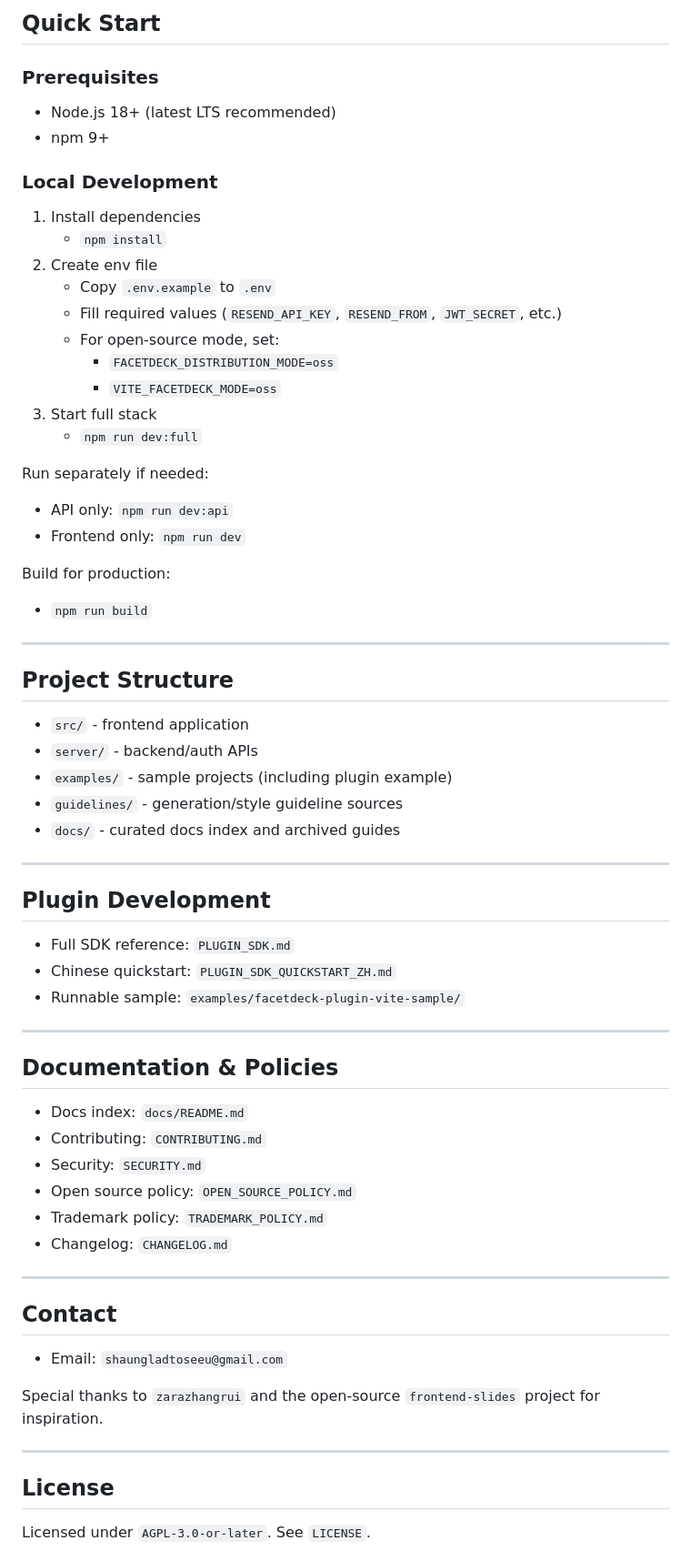
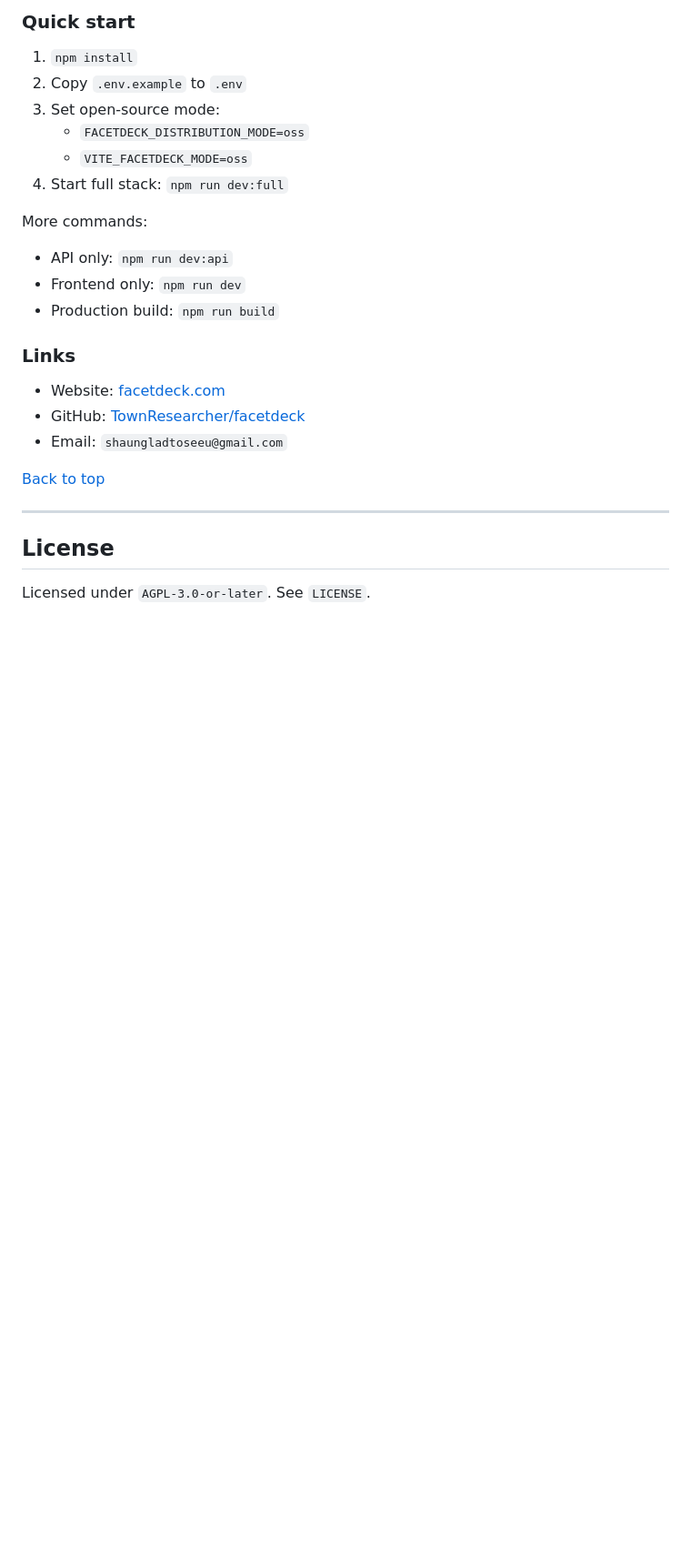
Before and after one commit to TownResearcher/facetdeck, a Markdown page: README.md, the part around one of its changes. Shown at 91% size. Drawn GitHub-style; blank space fills up the shorter version.

```diff
--- a/README.md
+++ b/README.md
@@ -88,69 +129,26 @@ Stop using one-shot AI PPT tools that lock you in.
 
-## Quick Start
+### Quick start
 
-### Prerequisites
+1. `npm install`
+2. Copy `.env.example` to `.env`
+3. Set open-source mode:
+   - `FACETDECK_DISTRIBUTION_MODE=oss`
+   - `VITE_FACETDECK_MODE=oss`
+4. Start full stack: `npm run dev:full`
 
-- Node.js 18+ (latest LTS recommended)
-- npm 9+
-
-### Local Development
-
-1. Install dependencies
-   - `npm install`
-2. Create env file
-   - Copy `.env.example` to `.env`
-   - Fill required values (`RESEND_API_KEY`, `RESEND_FROM`, `JWT_SECRET`, etc.)
-   - For open-source mode, set:
-     - `FACETDECK_DISTRIBUTION_MODE=oss`
-     - `VITE_FACETDECK_MODE=oss`
-3. Start full stack
-   - `npm run dev:full`
-
-Run separately if needed:
+More commands:
 
 - API only: `npm run dev:api`
 - Frontend only: `npm run dev`
+- Production build: `npm run build`
 
-Build for production:
+### Links
 
-- `npm run build`
-
----
-
-## Project Structure
-
-- `src/` - frontend application
-- `server/` - backend/auth APIs
-- `examples/` - sample projects (including plugin example)
-- `guidelines/` - generation/style guideline sources
-- `docs/` - curated docs index and archived guides
-
----
-
-## Plugin Development
-
-- Full SDK reference: `PLUGIN_SDK.md`
-- Chinese quickstart: `PLUGIN_SDK_QUICKSTART_ZH.md`
-- Runnable sample: `examples/facetdeck-plugin-vite-sample/`
-
----
-
-## Documentation & Policies
-
-- Docs index: `docs/README.md`
-- Contributing: `CONTRIBUTING.md`
-- Security: `SECURITY.md`
-- Open source policy: `OPEN_SOURCE_POLICY.md`
-- Trademark policy: `TRADEMARK_POLICY.md`
-- Changelog: `CHANGELOG.md`
-
----
-
-## Contact
-
+- Website: [facetdeck.com](https://facetdeck.com)
+- GitHub: [TownResearcher/facetdeck](https://github.com/TownResearcher/facetdeck.git)
 - Email: `shaungladtoseeu@gmail.com`
 
-Special thanks to `zarazhangrui` and the open-source `frontend-slides` project for inspiration.
+[Back to top](#top)
 
 ---
 
```
Also changed, not shown: other parts of README.md (+98 -57 lines).
